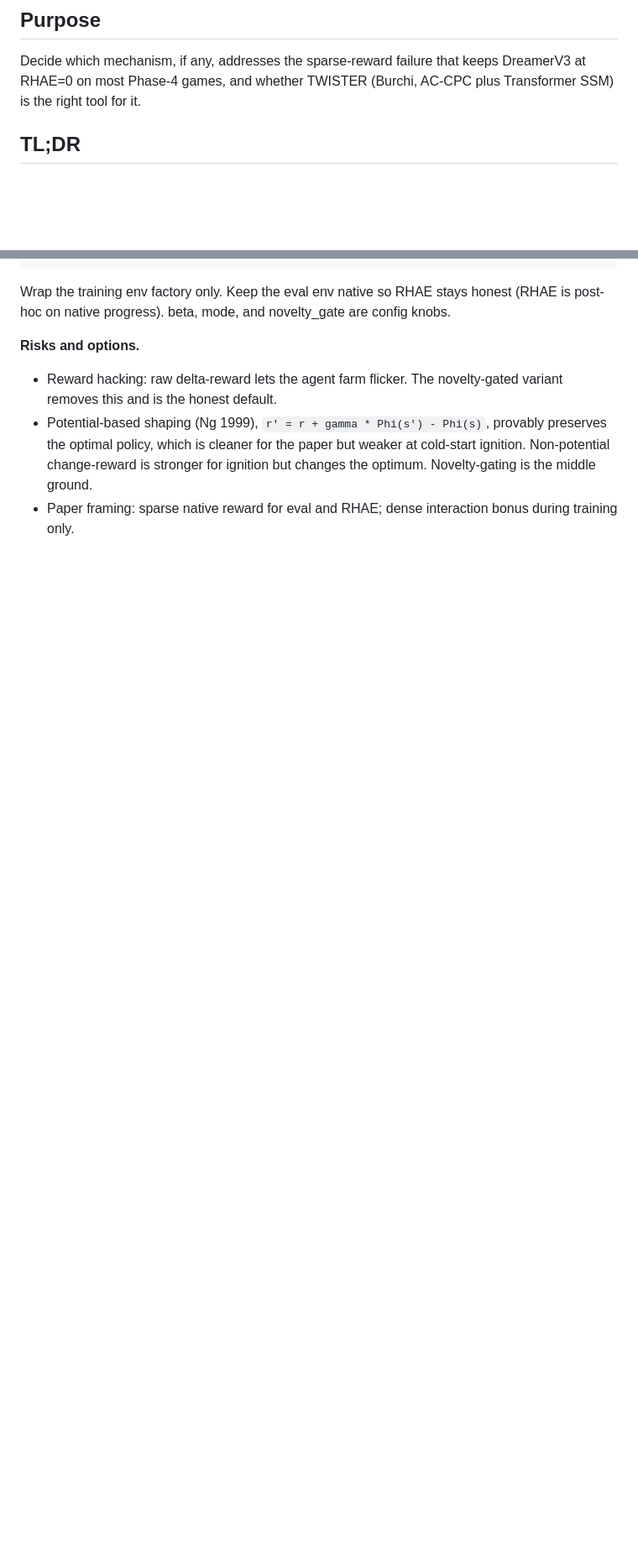
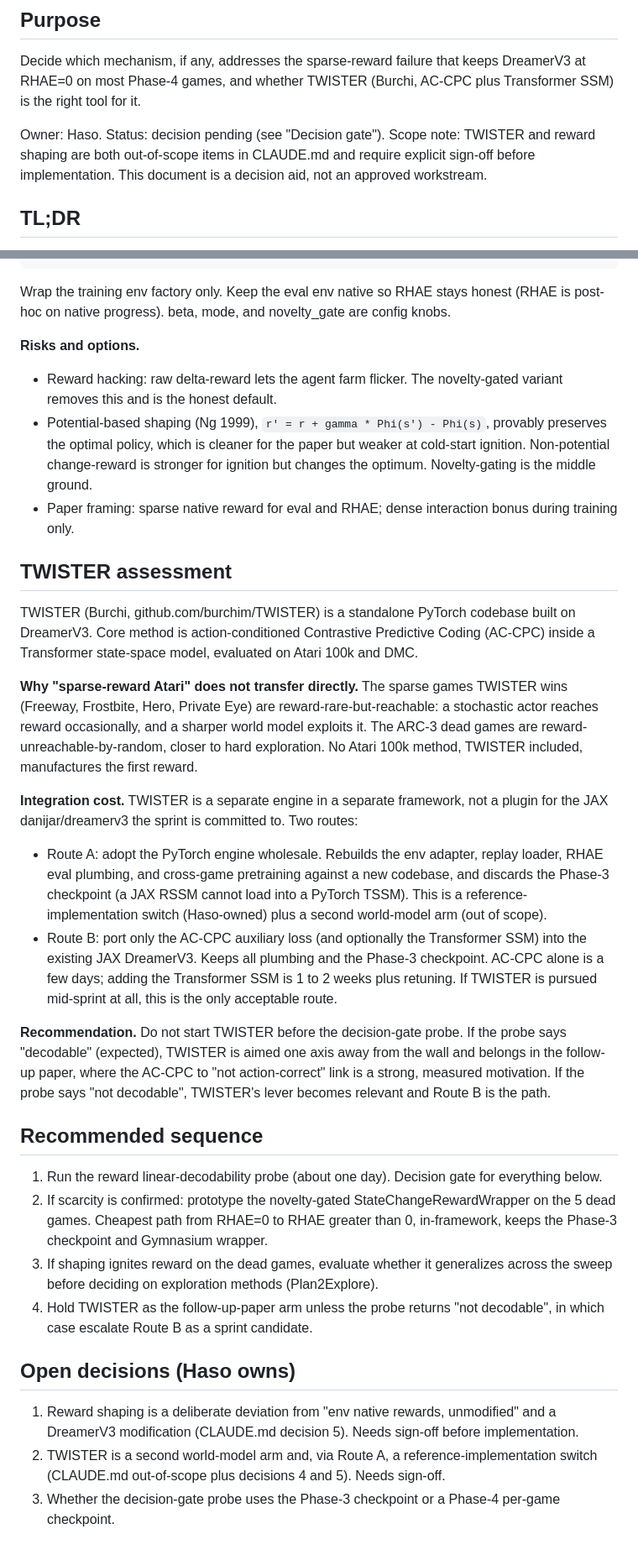
Before and after one commit to ssrhaso/arc3-wm, a Markdown page: plan/HANDOFF.md, 2 parts joined by grey strips. Shown at 84% size. GitHub-like rendering; blank space fills up the shorter version.

Commit message:
CHORE: add TWISTER assessment, recommended sequence, open decisions

```diff
--- a/plan/HANDOFF.md
+++ b/plan/HANDOFF.md
@@ -3,6 +3,8 @@
 ## Purpose
 
 Decide which mechanism, if any, addresses the sparse-reward failure that keeps DreamerV3 at RHAE=0 on most Phase-4 games, and whether TWISTER (Burchi, AC-CPC plus Transformer SSM) is the right tool for it.
+
+Owner: Haso. Status: decision pending (see "Decision gate"). Scope note: TWISTER and reward shaping are both out-of-scope items in CLAUDE.md and require explicit sign-off before implementation. This document is a decision aid, not an approved workstream.
 
 ## TL;DR
 
@@ -97,3 +99,29 @@ Wrap the training env factory only. Keep the eval env native so RHAE stays hones
 - Reward hacking: raw delta-reward lets the agent farm flicker. The novelty-gated variant removes this and is the honest default.
 - Potential-based shaping (Ng 1999), `r' = r + gamma * Phi(s') - Phi(s)`, provably preserves the optimal policy, which is cleaner for the paper but weaker at cold-start ignition. Non-potential change-reward is stronger for ignition but changes the optimum. Novelty-gating is the middle ground.
 - Paper framing: sparse native reward for eval and RHAE; dense interaction bonus during training only.
+
+## TWISTER assessment
+
+TWISTER (Burchi, github.com/burchim/TWISTER) is a standalone PyTorch codebase built on DreamerV3. Core method is action-conditioned Contrastive Predictive Coding (AC-CPC) inside a Transformer state-space model, evaluated on Atari 100k and DMC.
+
+**Why "sparse-reward Atari" does not transfer directly.** The sparse games TWISTER wins (Freeway, Frostbite, Hero, Private Eye) are reward-rare-but-reachable: a stochastic actor reaches reward occasionally, and a sharper world model exploits it. The ARC-3 dead games are reward-unreachable-by-random, closer to hard exploration. No Atari 100k method, TWISTER included, manufactures the first reward.
+
+**Integration cost.** TWISTER is a separate engine in a separate framework, not a plugin for the JAX danijar/dreamerv3 the sprint is committed to. Two routes:
+
+- Route A: adopt the PyTorch engine wholesale. Rebuilds the env adapter, replay loader, RHAE eval plumbing, and cross-game pretraining against a new codebase, and discards the Phase-3 checkpoint (a JAX RSSM cannot load into a PyTorch TSSM). This is a reference-implementation switch (Haso-owned) plus a second world-model arm (out of scope).
+- Route B: port only the AC-CPC auxiliary loss (and optionally the Transformer SSM) into the existing JAX DreamerV3. Keeps all plumbing and the Phase-3 checkpoint. AC-CPC alone is a few days; adding the Transformer SSM is 1 to 2 weeks plus retuning. If TWISTER is pursued mid-sprint at all, this is the only acceptable route.
+
+**Recommendation.** Do not start TWISTER before the decision-gate probe. If the probe says "decodable" (expected), TWISTER is aimed one axis away from the wall and belongs in the follow-up paper, where the AC-CPC to "not action-correct" link is a strong, measured motivation. If the probe says "not decodable", TWISTER's lever becomes relevant and Route B is the path.
+
+## Recommended sequence
+
+1. Run the reward linear-decodability probe (about one day). Decision gate for everything below.
+2. If scarcity is confirmed: prototype the novelty-gated StateChangeRewardWrapper on the 5 dead games. Cheapest path from RHAE=0 to RHAE greater than 0, in-framework, keeps the Phase-3 checkpoint and Gymnasium wrapper.
+3. If shaping ignites reward on the dead games, evaluate whether it generalizes across the sweep before deciding on exploration methods (Plan2Explore).
+4. Hold TWISTER as the follow-up-paper arm unless the probe returns "not decodable", in which case escalate Route B as a sprint candidate.
+
+## Open decisions (Haso owns)
+
+1. Reward shaping is a deliberate deviation from "env native rewards, unmodified" and a DreamerV3 modification (CLAUDE.md decision 5). Needs sign-off before implementation.
+2. TWISTER is a second world-model arm and, via Route A, a reference-implementation switch (CLAUDE.md out-of-scope plus decisions 4 and 5). Needs sign-off.
+3. Whether the decision-gate probe uses the Phase-3 checkpoint or a Phase-4 per-game checkpoint.
```
